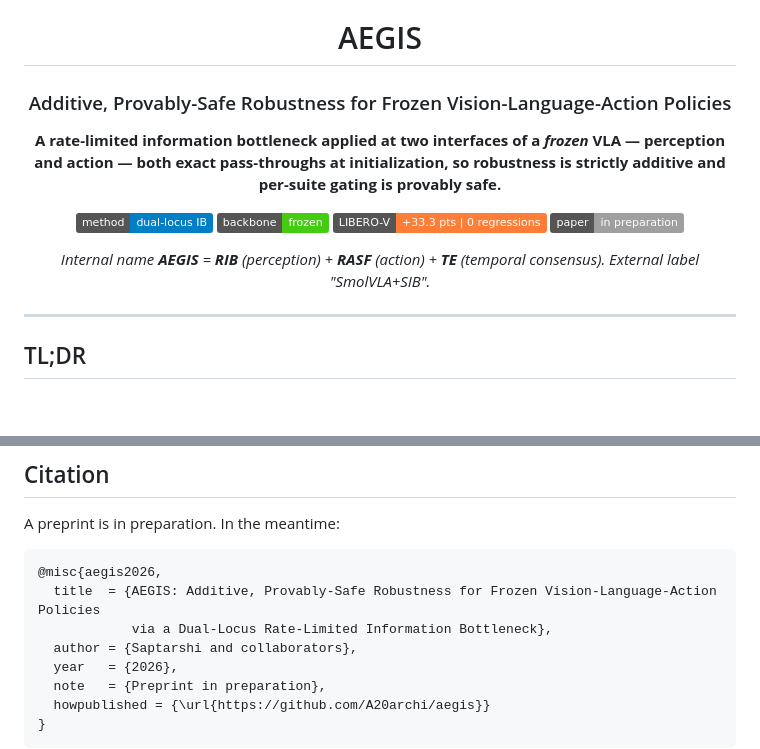
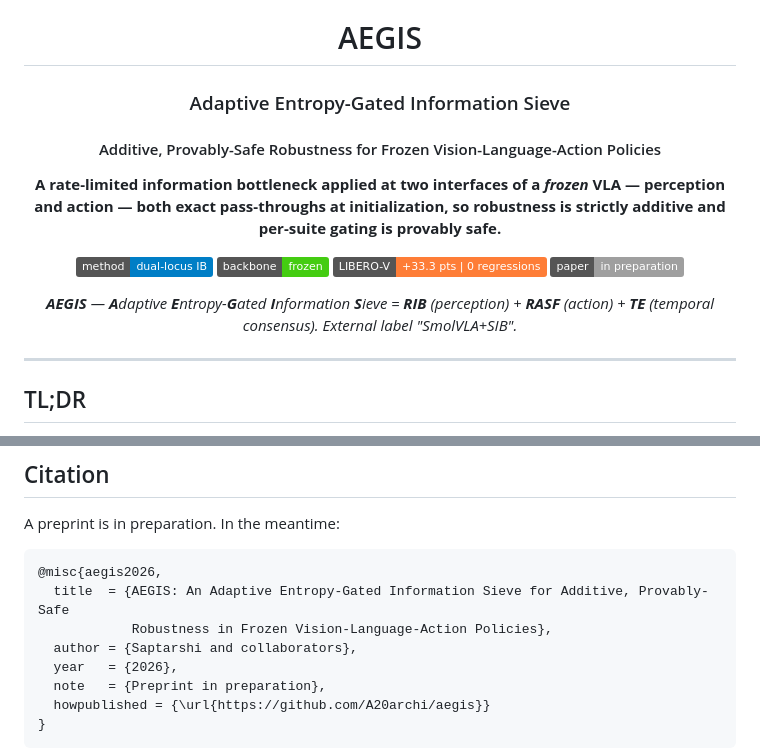
Before and after one commit to A20archi/aegis, a Markdown page: README.md, 2 parts joined by grey strips. Rendered like a GitHub page; badges without logos; blank space fills up the shorter version.

Commit message:
Define AEGIS full form: Adaptive Entropy-Gated Information Sieve
Add the official backronym to the README title, the AEGIS=RIB+RASF+TE
definition line, and the BibTeX title.

Co-Authored-By: Claude Opus 4.8 <noreply@anthropic.com>

````diff
--- a/README.md
+++ b/README.md
@@ -1,7 +1,8 @@
 <div align="center">
 
 # AEGIS
-### Additive, Provably-Safe Robustness for Frozen Vision-Language-Action Policies
+### Adaptive Entropy-Gated Information Sieve
+#### Additive, Provably-Safe Robustness for Frozen Vision-Language-Action Policies
 
 **A rate-limited information bottleneck applied at two interfaces of a *frozen* VLA — perception and action — both exact pass-throughs at initialization, so robustness is strictly additive and per-suite gating is provably safe.**
 
@@ -10,7 +11,7 @@
 [![Robustness](https://img.shields.io/badge/LIBERO--V-+33.3%20pts%20%7C%200%20regressions-orange)]()
 [![Status](https://img.shields.io/badge/paper-in%20preparation-lightgrey)]()
 
-*Internal name **AEGIS** = **RIB** (perception) + **RASF** (action) + **TE** (temporal consensus). External label "SmolVLA+SIB".*
+***AEGIS** — **A**daptive **E**ntropy-**G**ated **I**nformation **S**ieve = **RIB** (perception) + **RASF** (action) + **TE** (temporal consensus). External label "SmolVLA+SIB".*
 
 </div>
 
@@ -246,8 +247,8 @@ A preprint is in preparation. In the meantime:
 
 ```bibtex
 @misc{aegis2026,
-  title  = {AEGIS: Additive, Provably-Safe Robustness for Frozen Vision-Language-Action Policies
-            via a Dual-Locus Rate-Limited Information Bottleneck},
+  title  = {AEGIS: An Adaptive Entropy-Gated Information Sieve for Additive, Provably-Safe
+            Robustness in Frozen Vision-Language-Action Policies},
   author = {Saptarshi and collaborators},
   year   = {2026},
   note   = {Preprint in preparation},
````
